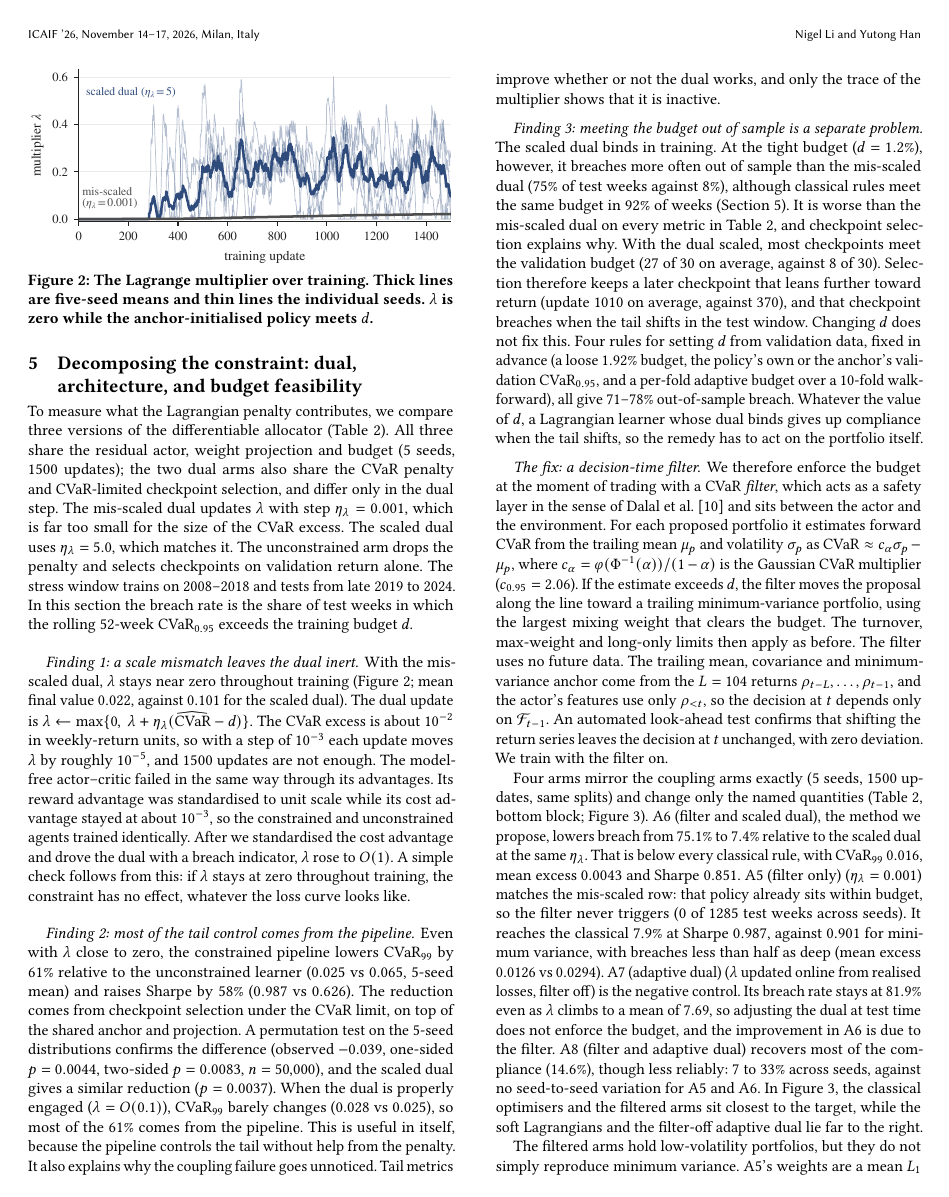
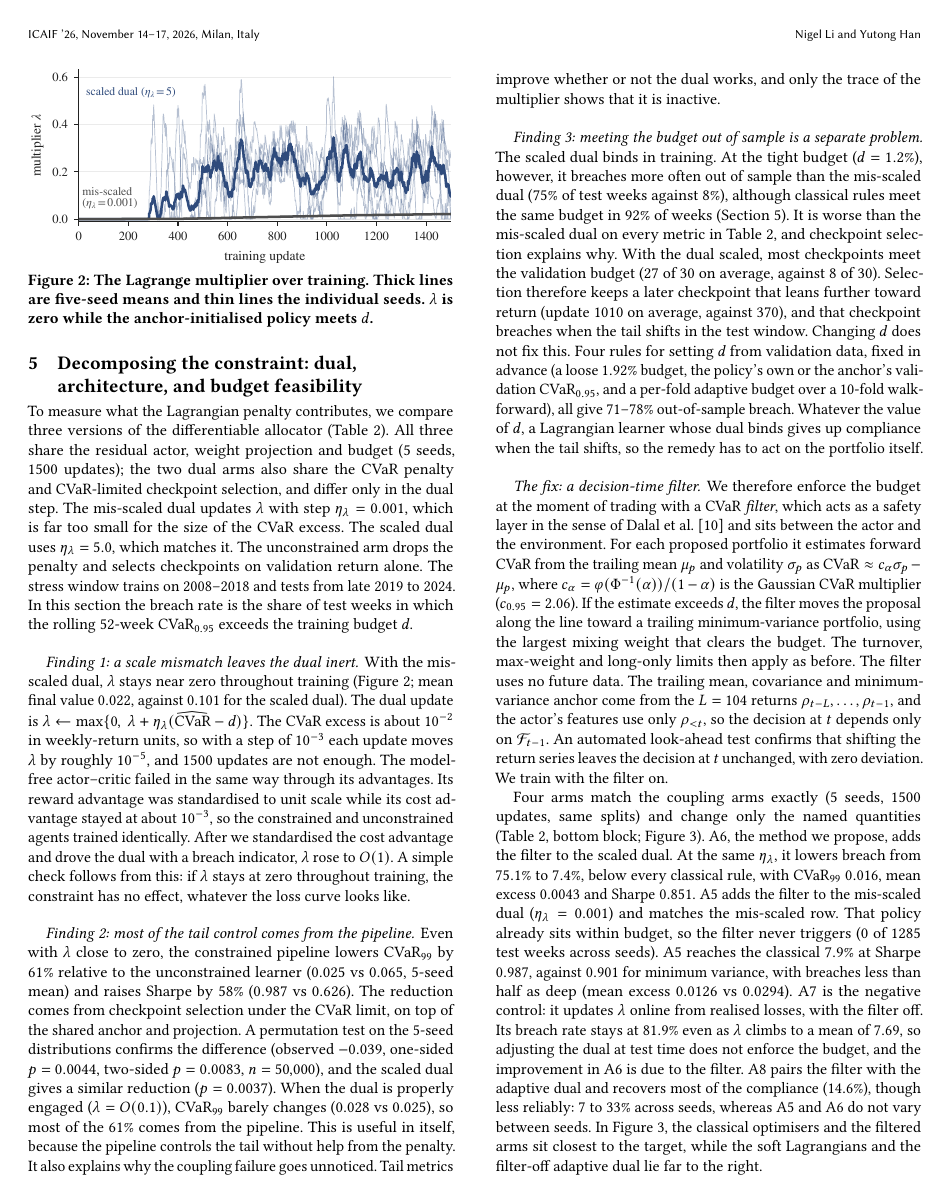
Before and after one commit to nl2992/ICAIF_cvar-rl-portfolio-allocator, a LaTeX paper (paper/main.tex): page 4 of 8. Compiled offline with pdfLaTeX.

Commit message:
Camera-ready: light readability pass on three dense paragraphs
Filter arms (Section 5), 10-fold walk-forward and ablation list: shorter
sentences, fewer stacked parentheticals, ablation numbers grouped per
setting. Same numbers, same order, same claims; still 8 pages.

```diff
--- a/paper/main.tex
+++ b/paper/main.tex
@@ -450,22 +450,22 @@ decision at $t$ depends only on $\mathcal{F}_{t-1}$. An automated look-ahead
 test confirms that shifting the return series
 leaves the decision at $t$ unchanged, with zero deviation. We train with the filter on.
 
-Four arms mirror the coupling arms exactly (5 seeds, 1500 updates, same splits) and change
+Four arms match the coupling arms exactly (5 seeds, 1500 updates, same splits) and change
 only the named quantities (Table~\ref{tab:coupling}, bottom block; Figure~\ref{fig:frontier}).
-A6 (filter and scaled dual), the method we propose, lowers breach from $75.1\%$ to $7.4\%$
-relative to the scaled dual at the same $\eta_\lambda$. That is below every classical rule,
-with $\mathrm{CVaR}_{99}$ $0.016$, mean excess $0.0043$ and Sharpe $0.851$. A5 (filter
-only) ($\eta_\lambda=0.001$) matches the mis-scaled row: that policy already sits within budget,
-so the filter never triggers (0 of 1285 test weeks across seeds). It reaches the classical
+A6, the method we propose, adds the filter to the scaled dual. At the same $\eta_\lambda$, it
+lowers breach from $75.1\%$ to $7.4\%$, below every classical rule, with $\mathrm{CVaR}_{99}$
+$0.016$, mean excess $0.0043$ and Sharpe $0.851$. A5 adds the filter to the mis-scaled dual
+($\eta_\lambda=0.001$) and matches the mis-scaled row. That policy already sits within budget,
+so the filter never triggers (0 of 1285 test weeks across seeds). A5 reaches the classical
 $7.9\%$ at Sharpe $0.987$, against $0.901$ for minimum variance, with breaches less than half as
-deep (mean excess $0.0126$ vs $0.0294$). A7 (adaptive dual) ($\lambda$ updated online
-from realised losses, filter off) is the negative control. Its breach rate stays at $81.9\%$
-even as $\lambda$ climbs to a mean of $7.69$, so adjusting the dual at test time does not
-enforce the budget, and the improvement in A6 is due to the filter. A8 (filter and adaptive dual) recovers most
-of the compliance ($14.6\%$), though less reliably: $7$ to $33\%$ across seeds, against no
-seed-to-seed variation for A5 and A6. In Figure~\ref{fig:frontier}, the classical optimisers
-and the filtered arms sit closest to the target, while the soft Lagrangians and the filter-off
-adaptive dual lie far to the right.\looseness=-1
+deep (mean excess $0.0126$ vs $0.0294$). A7 is the negative control: it updates $\lambda$ online
+from realised losses, with the filter off. Its breach rate stays at $81.9\%$ even as $\lambda$
+climbs to a mean of $7.69$, so adjusting the dual at test time does not enforce the budget, and
+the improvement in A6 is due to the filter. A8 pairs the filter with the adaptive dual and
+recovers most of the compliance ($14.6\%$), though less reliably: $7$ to $33\%$ across seeds,
+whereas A5 and A6 do not vary between seeds. In Figure~\ref{fig:frontier}, the classical
+optimisers and the filtered arms sit closest to the target, while the soft Lagrangians and the
+filter-off adaptive dual lie far to the right.\looseness=-1
 
 The filtered arms hold low-volatility portfolios, but they do not simply reproduce minimum
 variance. A5's weights are a mean $L_1$ distance of $0.476$ from rolling minimum variance, with
```
Also changed, not shown: paper/main.pdf, paper/main.tex (35 more changed lines).
